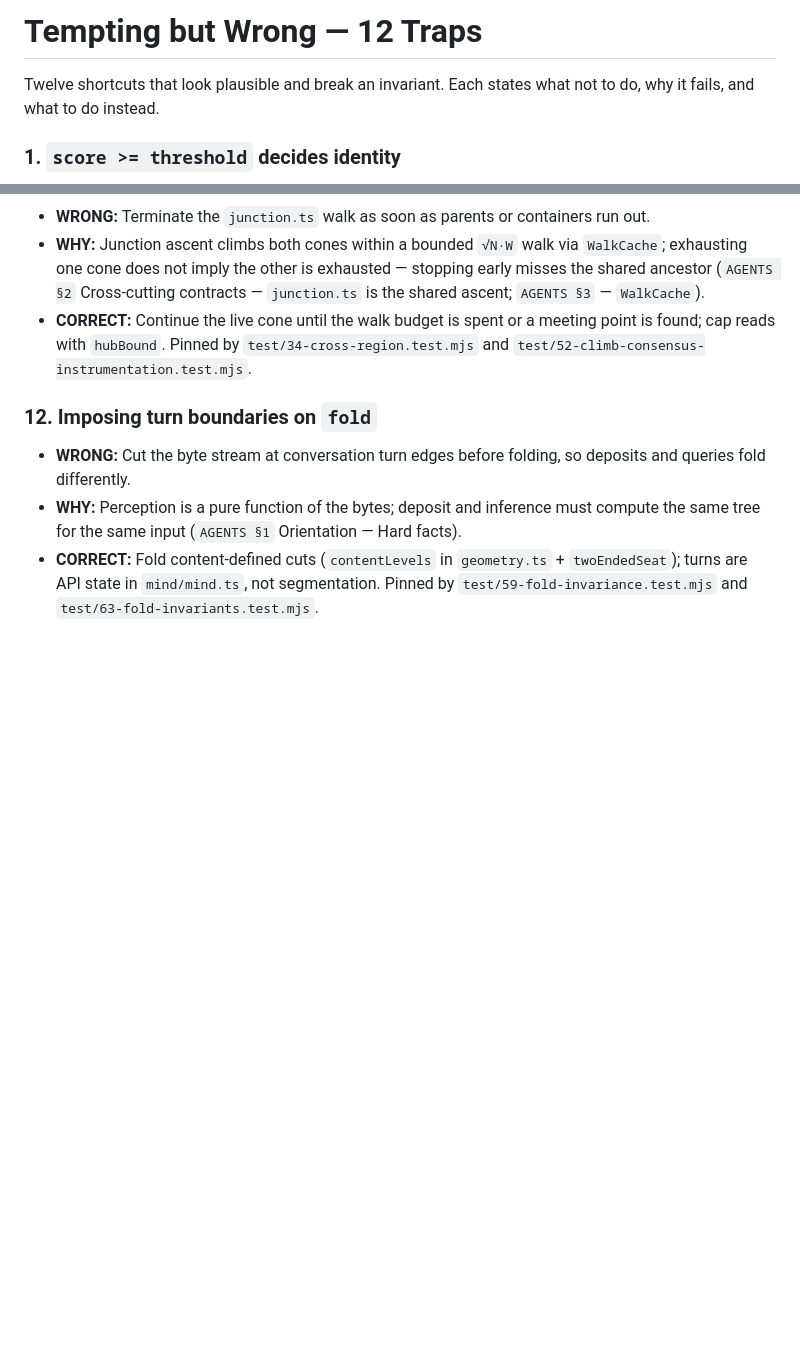
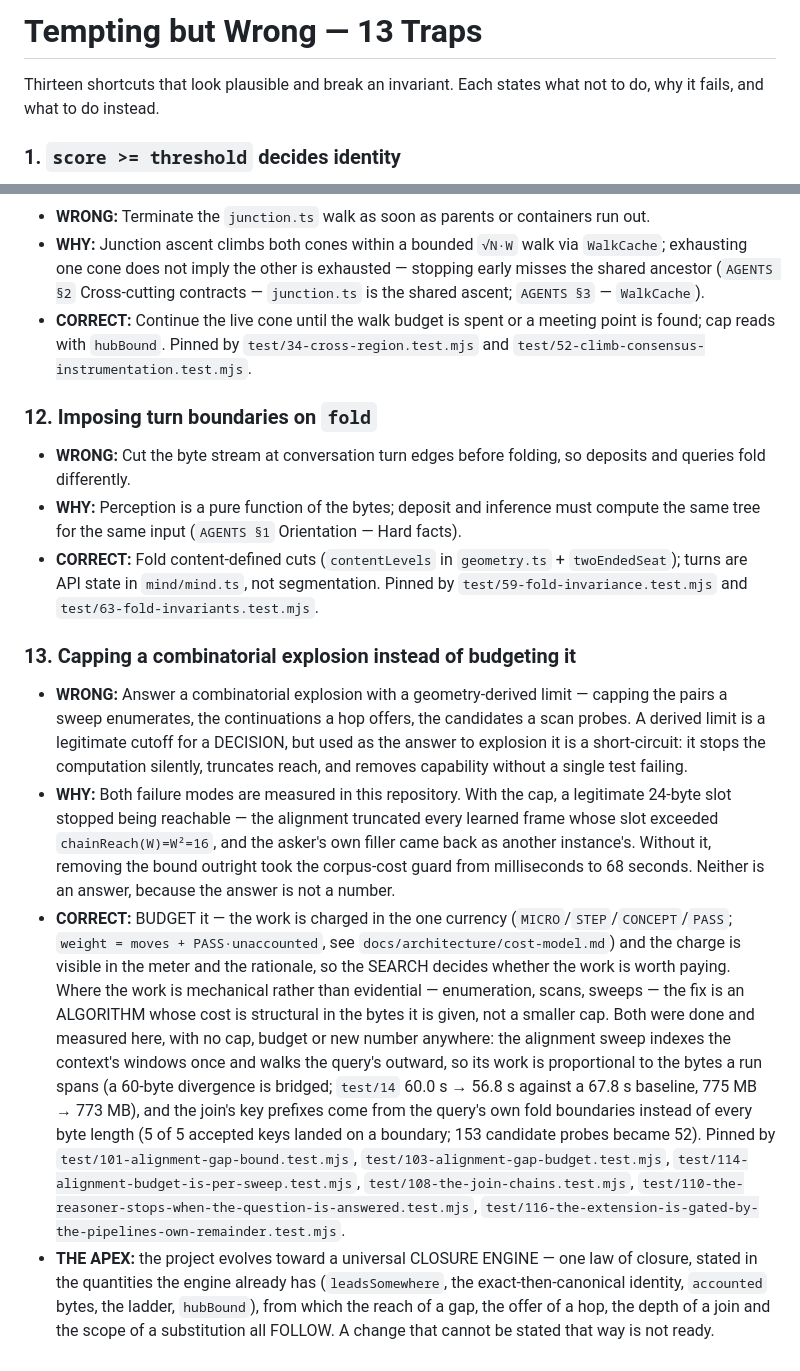
Before and after one commit to hviana/sema, a Markdown page: docs/failures/tempting-but-wrong.md, 2 parts joined by grey strips. GitHub-like rendering; blank space fills up the shorter version.

Commit message:
trap 13: capping an explosion instead of budgeting it, and the closure-engine apex
Placed where it belongs -- the existing tempting-but-wrong catalogue, next to trap 4 (tunable threshold in config.ts) and trap 5 (tuning PASS to encode policy) -- rather than in a new document. The header count goes from 12 to 13.

The rule: a geometry-derived limit is a legitimate cutoff for a DECISION, but used as the answer to a combinatorial explosion it is a short-circuit -- it stops the computation silently, truncates reach, and removes capability without a test failing. The two failure modes are both measured here: with the cap a legitimate 24-byte slot stopped being reachable; without it the corpus-cost guard went from milliseconds to 68 s. The answer is a BUDGET (charged in the one currency, visible in the meter and the rationale, decided by the search), and where the work is mechanical the fix is an algorithm whose cost is structural in the bytes it is given: the alignment sweep (60.0 s -> 56.8 s against a 67.8 s baseline) and the join's fold-boundary prefixes (5 of 5 accepted keys on boundaries; 153 probes -> 52), with no cap, budget or new number anywhere.

And the apex is recorded: the project evolves toward a universal CLOSURE ENGINE -- one law of closure, in the quantities the engine already has, from which the reach of a gap, the offer of a hop, the depth of a join and the scope of a substitution all follow.

```diff
--- a/docs/failures/tempting-but-wrong.md
+++ b/docs/failures/tempting-but-wrong.md
@@ -1,6 +1,6 @@
-# Tempting but Wrong — 12 Traps
+# Tempting but Wrong — 13 Traps
 
-Twelve shortcuts that look plausible and break an invariant. Each states what
+Thirteen shortcuts that look plausible and break an invariant. Each states what
 not to do, why it fails, and what to do instead.
 
 ### 1. `score >= threshold` decides identity
@@ -141,3 +141,43 @@ not to do, why it fails, and what to do instead.
   `twoEndedSeat`); turns are API state in `mind/mind.ts`, not segmentation.
   Pinned by `test/59-fold-invariance.test.mjs` and
   `test/63-fold-invariants.test.mjs`.
+
+### 13. Capping a combinatorial explosion instead of budgeting it
+
+- **WRONG:** Answer a combinatorial explosion with a geometry-derived limit —
+  capping the pairs a sweep enumerates, the continuations a hop offers, the
+  candidates a scan probes. A derived limit is a legitimate cutoff for a
+  DECISION, but used as the answer to explosion it is a short-circuit: it stops
+  the computation silently, truncates reach, and removes capability without a
+  single test failing.
+- **WHY:** Both failure modes are measured in this repository. With the cap, a
+  legitimate 24-byte slot stopped being reachable — the alignment truncated every
+  learned frame whose slot exceeded `chainReach(W)=W²=16`, and the asker's own
+  filler came back as another instance's. Without it, removing the bound outright
+  took the corpus-cost guard from milliseconds to 68 seconds. Neither is an
+  answer, because the answer is not a number.
+- **CORRECT:** BUDGET it — the work is charged in the one currency
+  (`MICRO`/`STEP`/`CONCEPT`/`PASS`; `weight = moves + PASS·unaccounted`, see
+  `docs/architecture/cost-model.md`) and the charge is visible in the meter and
+  the rationale, so the SEARCH decides whether the work is worth paying. Where
+  the work is mechanical rather than evidential — enumeration, scans, sweeps —
+  the fix is an ALGORITHM whose cost is structural in the bytes it is given, not
+  a smaller cap. Both were done and measured here, with no cap, budget or new
+  number anywhere: the alignment sweep indexes the context's windows once and
+  walks the query's outward, so its work is proportional to the bytes a run spans
+  (a 60-byte divergence is bridged; `test/14` 60.0 s → 56.8 s against a 67.8 s
+  baseline, 775 MB → 773 MB), and the join's key prefixes come from the query's
+  own fold boundaries instead of every byte length (5 of 5 accepted keys landed
+  on a boundary; 153 candidate probes became 52). Pinned by
+  `test/101-alignment-gap-bound.test.mjs`,
+  `test/103-alignment-gap-budget.test.mjs`,
+  `test/114-alignment-budget-is-per-sweep.test.mjs`,
+  `test/108-the-join-chains.test.mjs`,
+  `test/110-the-reasoner-stops-when-the-question-is-answered.test.mjs`,
+  `test/116-the-extension-is-gated-by-the-pipelines-own-remainder.test.mjs`.
+- **THE APEX:** the project evolves toward a universal CLOSURE ENGINE — one law
+  of closure, stated in the quantities the engine already has (`leadsSomewhere`,
+  the exact-then-canonical identity, `accounted` bytes, the ladder, `hubBound`),
+  from which the reach of a gap, the offer of a hop, the depth of a join and the
+  scope of a substitution all FOLLOW. A change that cannot be stated that way is
+  not ready.
```
